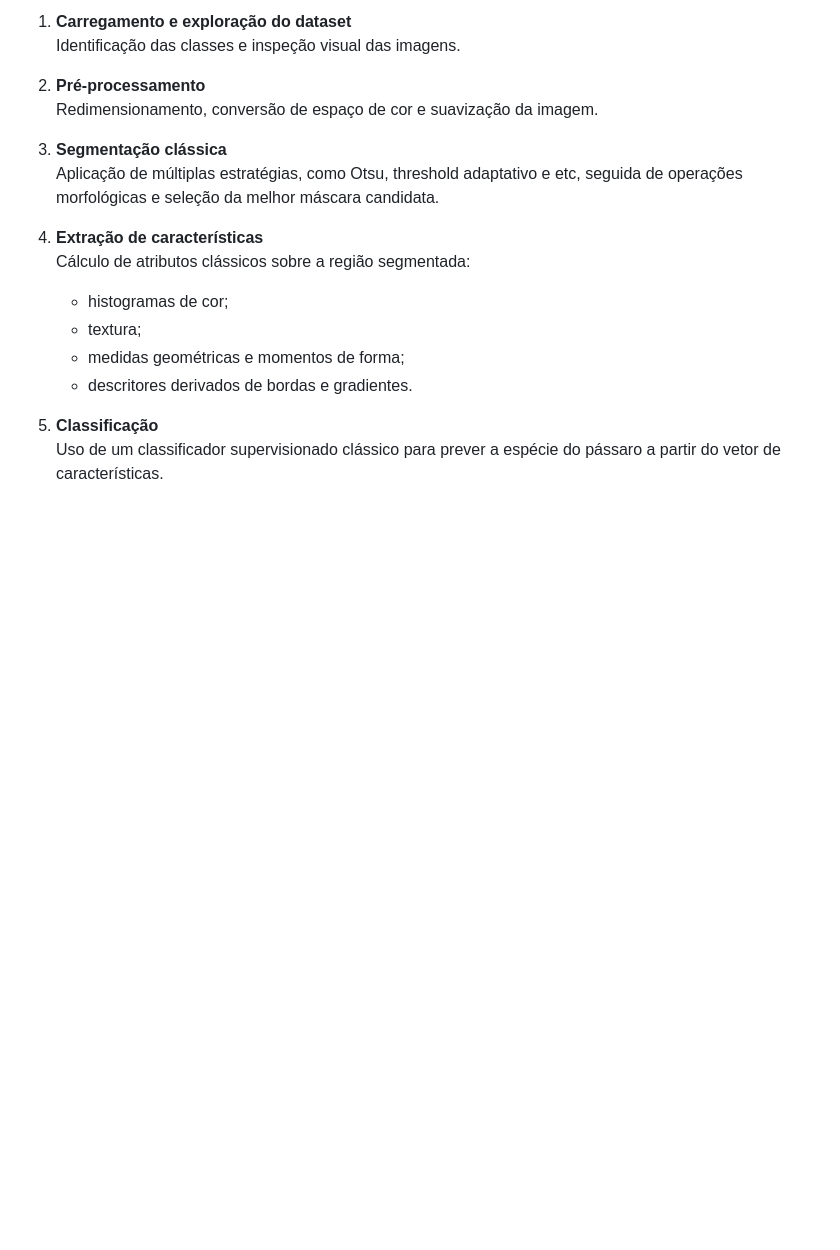
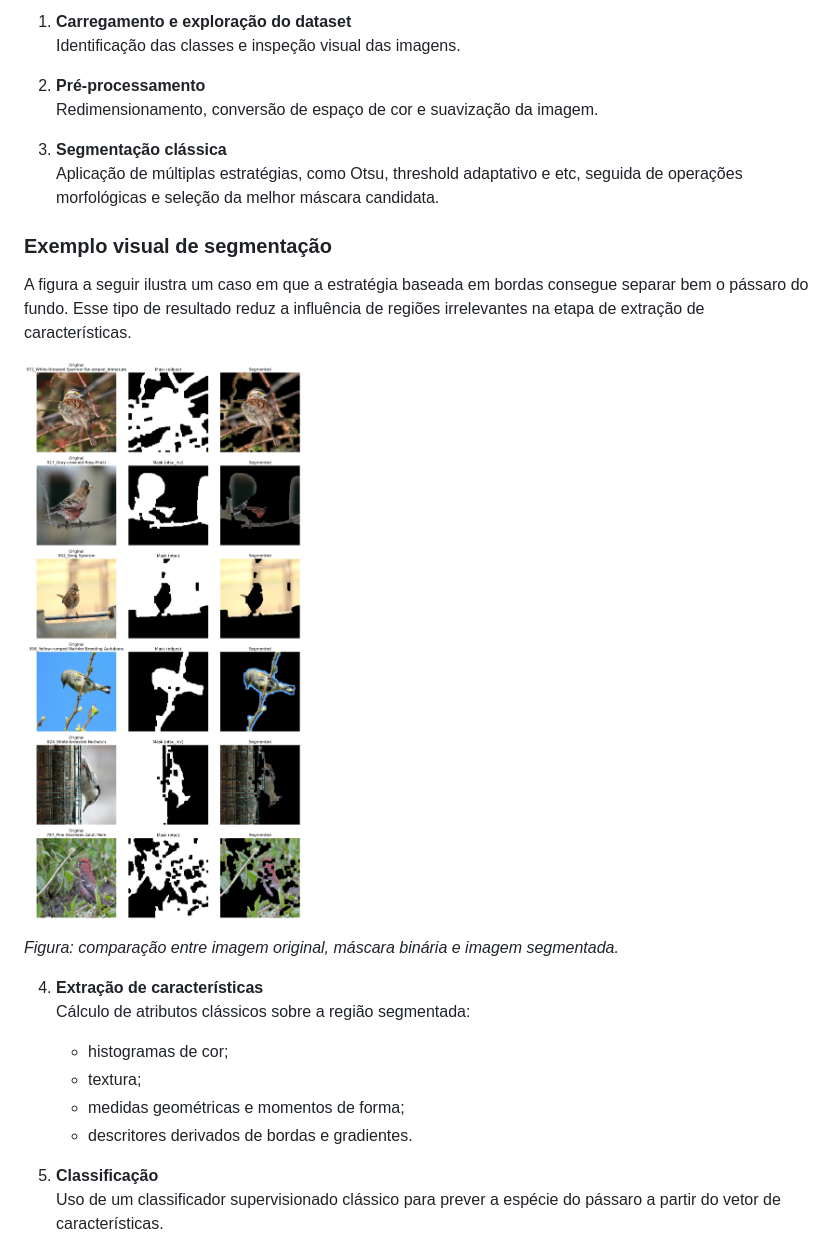
Before and after one commit to daviludvig/classical-cv, a Markdown page: docs/intro.md, the part around the change. Drawn GitHub-style; pictures changed too: docs/images/segmentation_examples.png (added); blank space fills up the shorter version.

Commit message:
docs: add segmentation example image to introduction

```diff
--- a/docs/intro.md
+++ b/docs/intro.md
@@ -61,6 +61,14 @@ A solução implementada no notebook segue, em linhas gerais, a seguinte sequên
 3. **Segmentação clássica**
    Aplicação de múltiplas estratégias, como Otsu, threshold adaptativo e etc, seguida de operações morfológicas e seleção da melhor máscara candidata.
 
+### Exemplo visual de segmentação
+
+A figura a seguir ilustra um caso em que a estratégia baseada em bordas consegue separar bem o pássaro do fundo. Esse tipo de resultado reduz a influência de regiões irrelevantes na etapa de extração de características.
+
+![Exemplo de segmentação (original, máscara e resultado segmentado)](images/segmentation_examples.png)
+
+*Figura: comparação entre imagem original, máscara binária e imagem segmentada.*
+
 4. **Extração de características**
    Cálculo de atributos clássicos sobre a região segmentada:
    - histogramas de cor;
```
Also changed, not shown: 1 other file.
